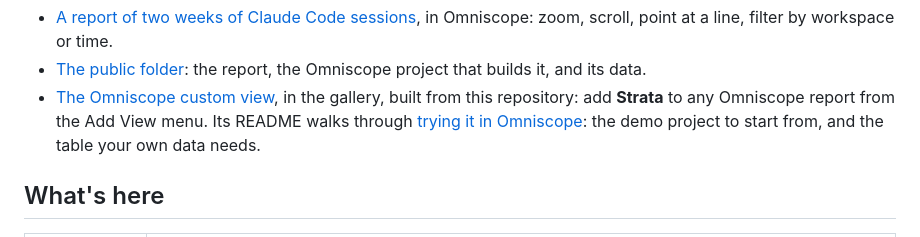
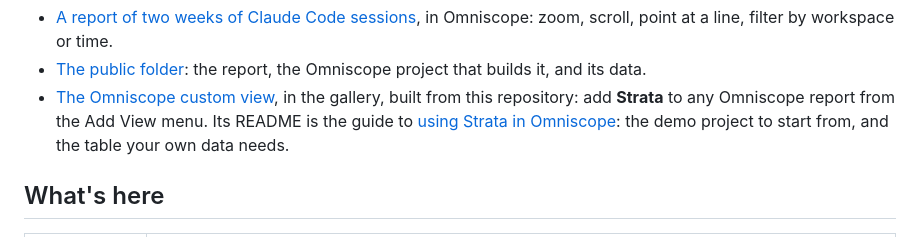
Before and after one commit to visokio/strata, a Markdown page: README.md, the part around the change. GitHub-like rendering.

```diff
--- a/README.md
+++ b/README.md
@@ -18,8 +18,8 @@ and the cloth re-lays at every step.
   builds it, and its data.
 - [The Omniscope custom view](https://github.com/visokio/omniscope-custom-views/tree/master/strata), in the
   gallery, built from this repository: add **Strata** to any Omniscope report from the Add View menu. Its
-  README walks through
-  [trying it in Omniscope](https://github.com/visokio/omniscope-custom-views/tree/master/strata#try-it-in-omniscope):
+  README is the guide to
+  [using Strata in Omniscope](https://github.com/visokio/omniscope-custom-views/tree/master/strata#using-strata-in-omniscope):
   the demo project to start from, and the table your own data needs.
 
 ## What's here
```
Also changed, not shown: customview/README.md (+59 -14 lines).
